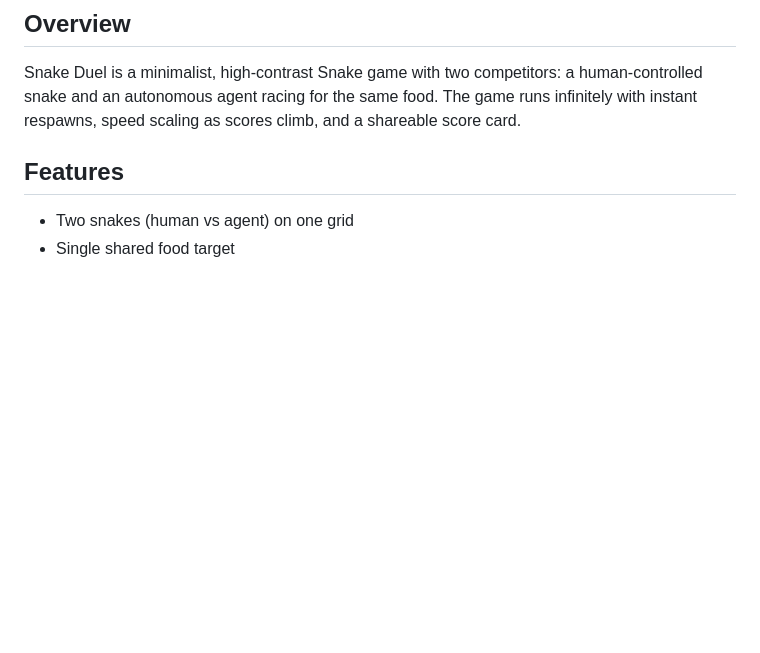
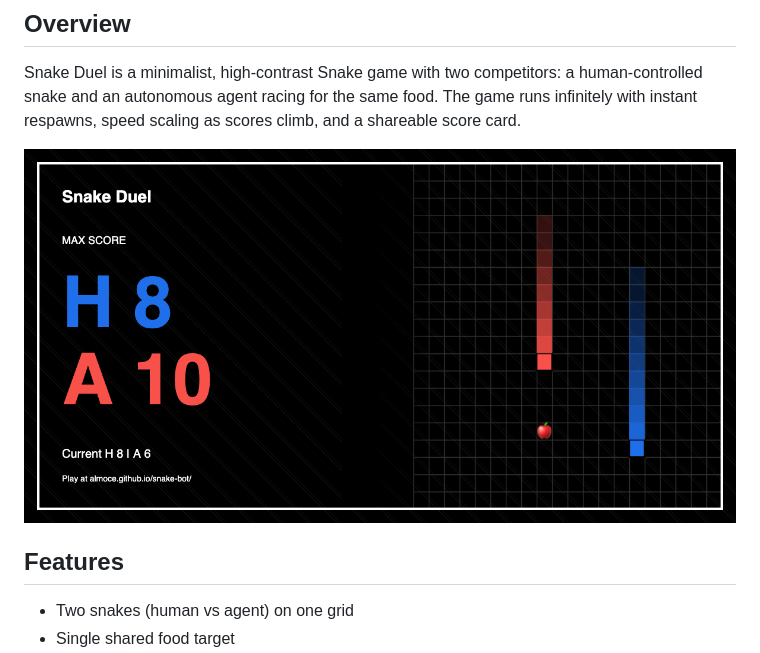
Before and after one commit to almoce/snake-bot, a Markdown page: README.md, the part around the change. GitHub-like rendering; pictures changed too: snake-duel.png (added); blank space fills up the shorter version.

```diff
--- a/README.md
+++ b/README.md
@@ -4,6 +4,10 @@
 
 ## Overview
 Snake Duel is a minimalist, high-contrast Snake game with two competitors: a human-controlled snake and an autonomous agent racing for the same food. The game runs infinitely with instant respawns, speed scaling as scores climb, and a shareable score card.
+
+
+![Snake Duel preview](snake-duel.png)
+
 
 ## Features
 - Two snakes (human vs agent) on one grid
```
Also changed, not shown: 2 other files.
